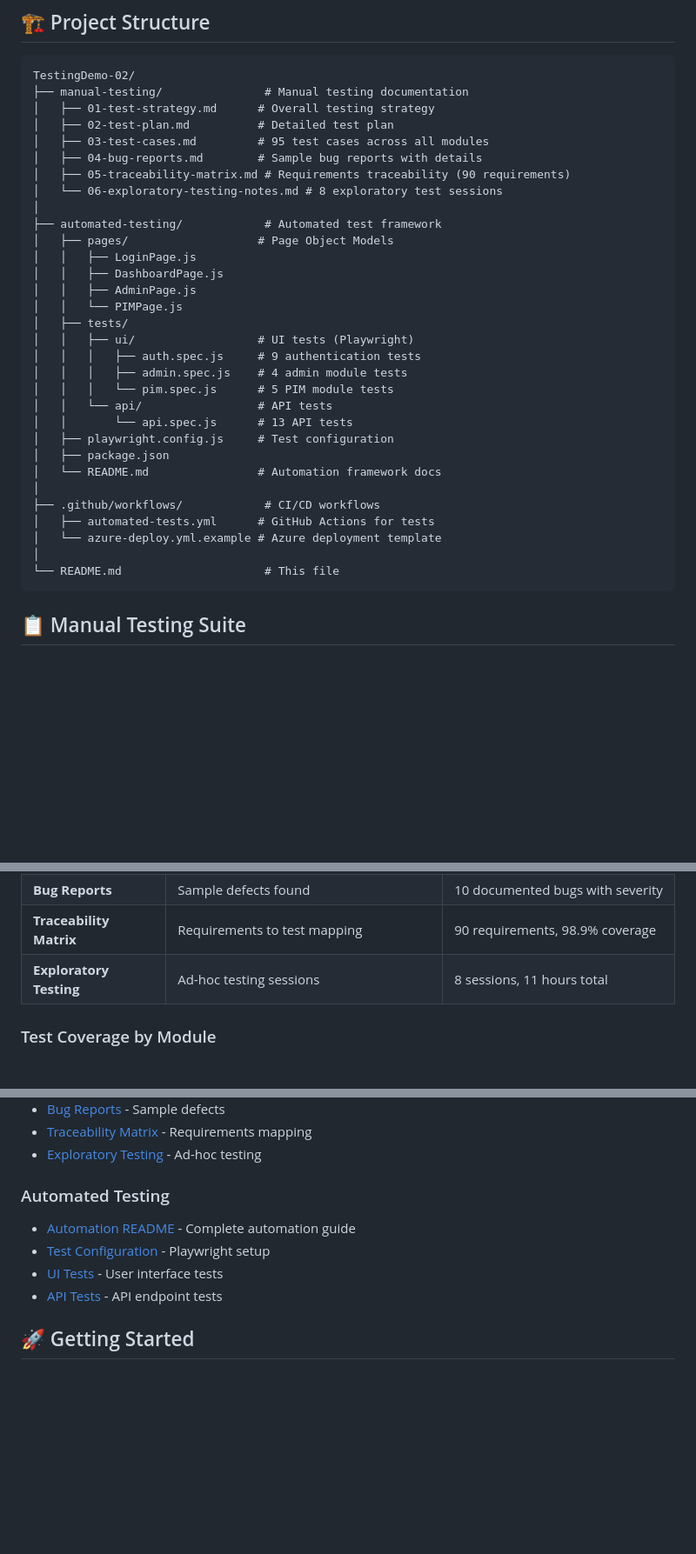
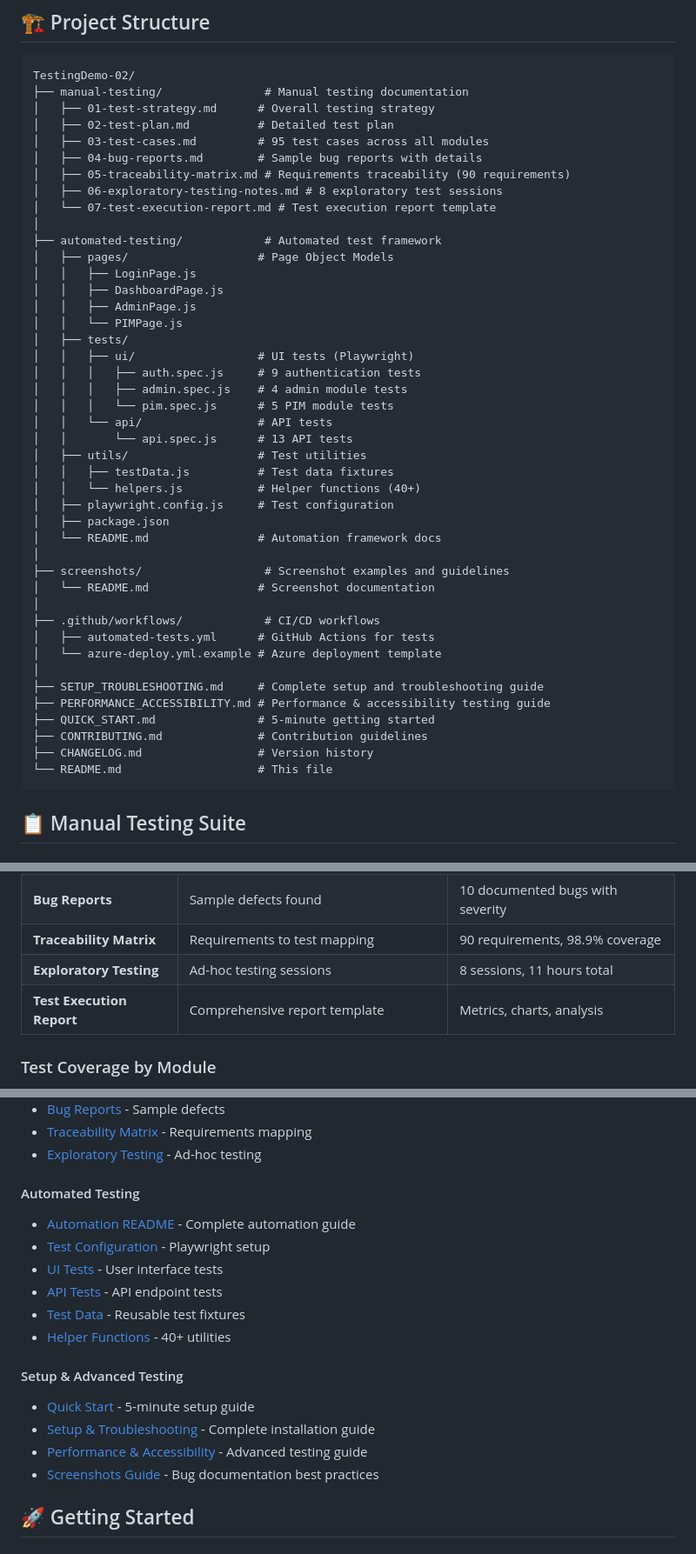
Before and after one commit to bg-playground/TestingDemo-02, a Markdown page: README.md, 3 parts joined by grey strips. Shown at 87% size. Drawn GitHub-style; blank space fills up the shorter version.

Commit message:
Update README and CHANGELOG with new enhancements
Co-authored-by: bg-playground <259109604+bg-playground@users.noreply.github.com>

````diff
--- a/README.md
+++ b/README.md
@@ -25,7 +25,8 @@ TestingDemo-02/
 │   ├── 03-test-cases.md         # 95 test cases across all modules
 │   ├── 04-bug-reports.md        # Sample bug reports with details
 │   ├── 05-traceability-matrix.md # Requirements traceability (90 requirements)
-│   └── 06-exploratory-testing-notes.md # 8 exploratory test sessions
+│   ├── 06-exploratory-testing-notes.md # 8 exploratory test sessions
+│   └── 07-test-execution-report.md # Test execution report template
 │
 ├── automated-testing/            # Automated test framework
 │   ├── pages/                   # Page Object Models
@@ -40,15 +41,26 @@ TestingDemo-02/
 │   │   │   └── pim.spec.js      # 5 PIM module tests
 │   │   └── api/                 # API tests
 │   │       └── api.spec.js      # 13 API tests
+│   ├── utils/                   # Test utilities
+│   │   ├── testData.js          # Test data fixtures
+│   │   └── helpers.js           # Helper functions (40+)
 │   ├── playwright.config.js     # Test configuration
 │   ├── package.json
 │   └── README.md                # Automation framework docs
+│
+├── screenshots/                  # Screenshot examples and guidelines
+│   └── README.md                # Screenshot documentation
 │
 ├── .github/workflows/            # CI/CD workflows
 │   ├── automated-tests.yml      # GitHub Actions for tests
 │   └── azure-deploy.yml.example # Azure deployment template
 │
-└── README.md                     # This file
+├── SETUP_TROUBLESHOOTING.md     # Complete setup and troubleshooting guide
+├── PERFORMANCE_ACCESSIBILITY.md # Performance & accessibility testing guide
+├── QUICK_START.md               # 5-minute getting started
+├── CONTRIBUTING.md              # Contribution guidelines
+├── CHANGELOG.md                 # Version history
+└── README.md                    # This file
 ```
 
 ## 📋 Manual Testing Suite
@@ -63,6 +75,7 @@ TestingDemo-02/
 | **Bug Reports** | Sample defects found | 10 documented bugs with severity |
 | **Traceability Matrix** | Requirements to test mapping | 90 requirements, 98.9% coverage |
 | **Exploratory Testing** | Ad-hoc testing sessions | 8 sessions, 11 hours total |
+| **Test Execution Report** | Comprehensive report template | Metrics, charts, analysis |
 
 ### Test Coverage by Module
 
@@ -203,12 +217,19 @@ See `.github/workflows/azure-deploy.yml.example` for deployment template.
 - [Traceability Matrix](./manual-testing/05-traceability-matrix.md) - Requirements mapping
 - [Exploratory Testing](./manual-testing/06-exploratory-testing-notes.md) - Ad-hoc testing
 
-### Automated Testing
-
+#### Automated Testing
 - [Automation README](./automated-testing/README.md) - Complete automation guide
 - [Test Configuration](./automated-testing/playwright.config.js) - Playwright setup
 - [UI Tests](./automated-testing/tests/ui/) - User interface tests
 - [API Tests](./automated-testing/tests/api/) - API endpoint tests
+- [Test Data](./automated-testing/utils/testData.js) - Reusable test fixtures
+- [Helper Functions](./automated-testing/utils/helpers.js) - 40+ utilities
+
+#### Setup & Advanced Testing
+- [Quick Start](./QUICK_START.md) - 5-minute setup guide
+- [Setup & Troubleshooting](./SETUP_TROUBLESHOOTING.md) - Complete installation guide
+- [Performance & Accessibility](./PERFORMANCE_ACCESSIBILITY.md) - Advanced testing guide
+- [Screenshots Guide](./screenshots/README.md) - Bug documentation best practices
 
 ## 🚀 Getting Started
 
````
Also changed, not shown: other parts of README.md (+1 -0 lines), CHANGELOG.md (+86 -3 lines).
